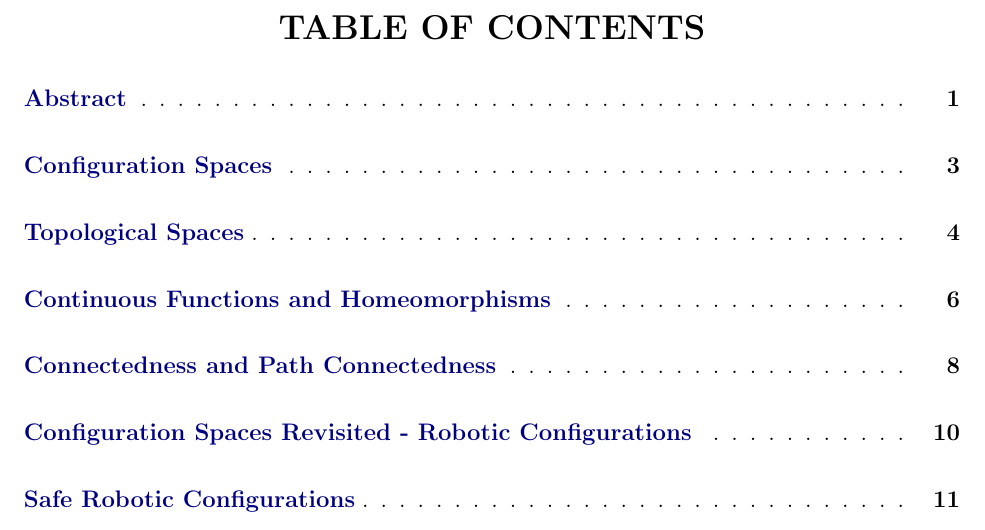
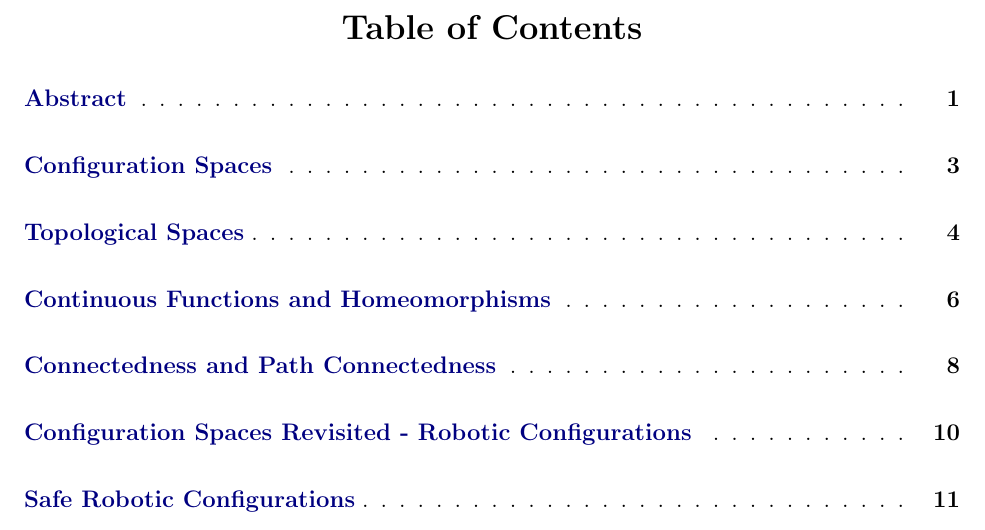
Before and after one commit to oniani/mathematics, a LaTeX paper (Topology/agv-paper/agv-paper.tex): part of page 2 of 21, cut at the place of the change. Compiled offline with pdfLaTeX.

Commit message:
Small improvements to the prose

```diff
--- a/Topology/agv-paper/agv-paper.tex
+++ b/Topology/agv-paper/agv-paper.tex
@@ -69,7 +69,7 @@
 \renewcommand{\footrulewidth}{0pt}                        % Footer rule width
 \renewcommand{\baselinestretch}{1.5}                      % Make the line spacing equal to 1.5
 \renewcommand{\cftsecleader}{\cftdotfill{\cftdotsep}}     % Add dots to the sections in the table of contents
-\renewcommand{\contentsname}{\textbf{TABLE OF CONTENTS}}  % Change the name from "Contents" to the "Table of Contents"
+\renewcommand{\contentsname}{\textbf{Table of Contents}}  % Change the name from "Contents" to the "Table of Contents"
 \renewcommand{\cfttoctitlefont}{\hspace*{\fill}\Large}    % Filling the space for centering the table of contents' title
 \renewcommand{\cftaftertoctitle}{\hspace*{\fill}}         % Filling the space for centering the table of contents' title
 
```
Also changed, not shown: Topology/agv-paper/agv-paper.pdf.
